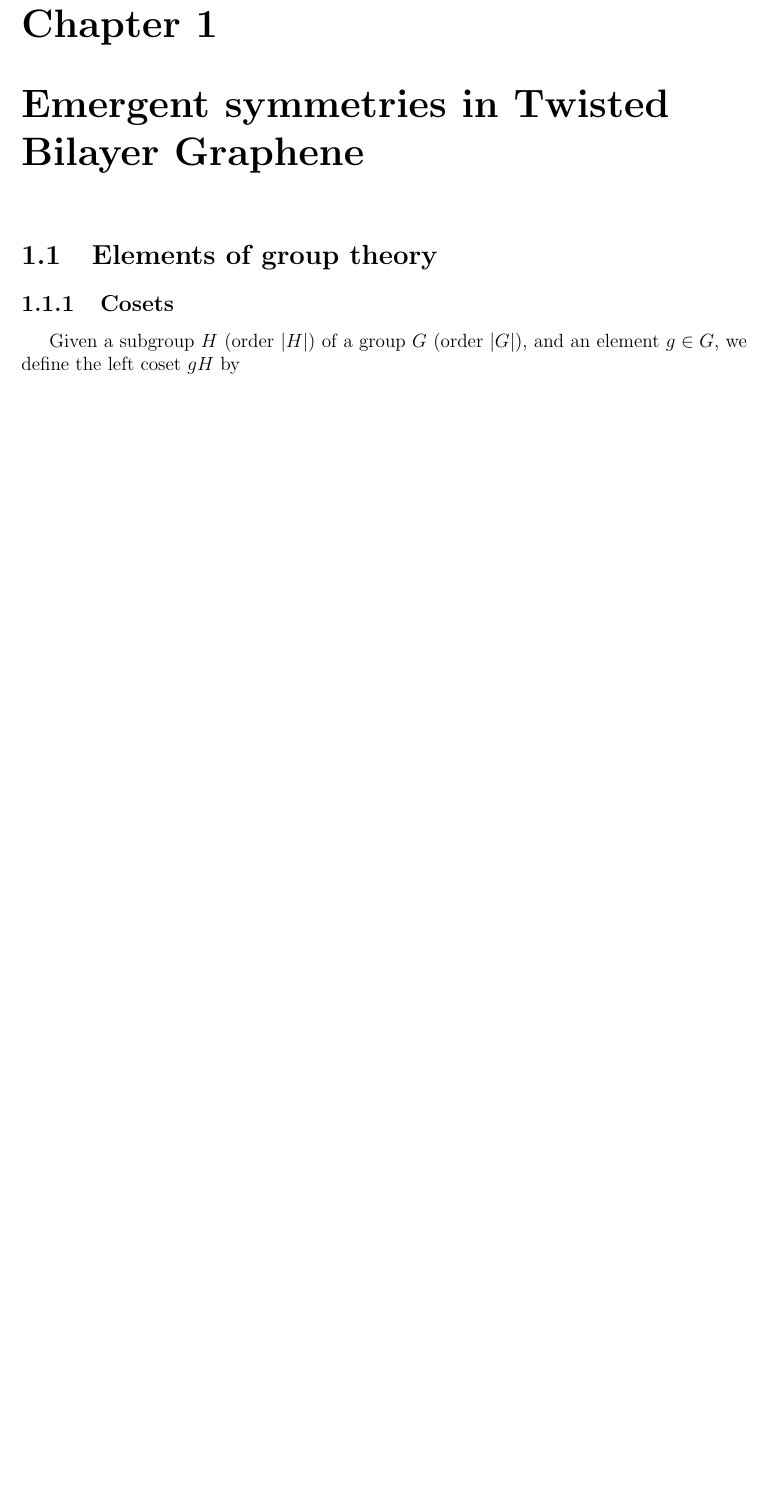
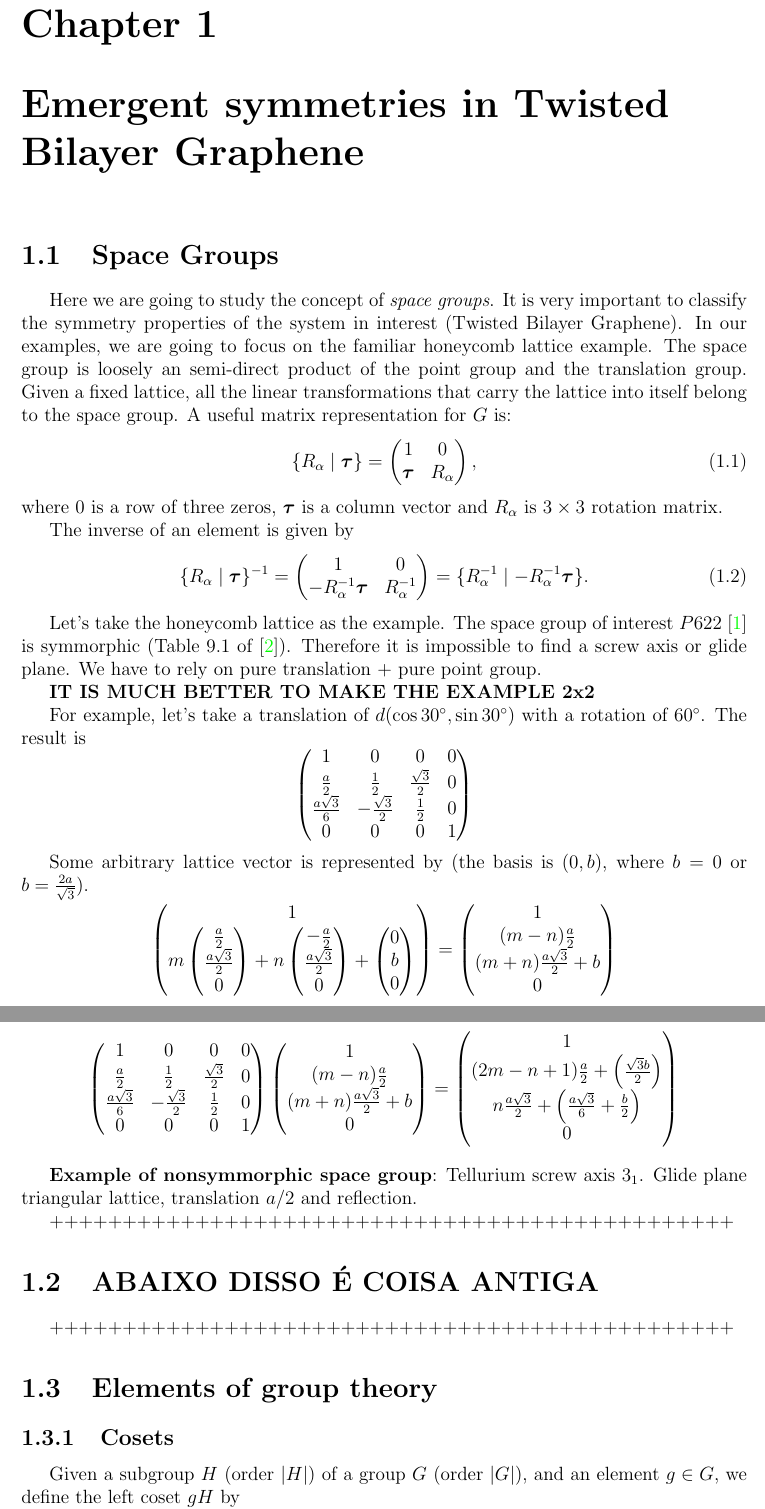
Before and after one commit to matmarqs/matbg, a LaTeX thesis (latex/2-symm.tex): part of page 1 of 4 before the commit and two parts of pages 1 and 2 of 5 after it, the two joined at a grey line, cut so that both start at the same text, the shorter picture padded with empty space. Compiled offline with pdfLaTeX.

Commit message:
Calculando exemplos space groups

```diff
--- a/latex/2-symm.tex
+++ b/latex/2-symm.tex
@@ -8,6 +8,81 @@
 %%%%%%%%%%%%%%%%%%%%%%%%%%%%%%%%%%%%%%%%%%%%%%%%%%%%%%%%%%%%%%%%%%%%%%%%%%%%%%%%%%%%%%%%%%%%%%%%%%
 \chapter{Emergent symmetries in Twisted Bilayer Graphene}
 %%%%%%%%%%%%%%%%%%%%%%%%%%%%%%%%%%%%%%%%%%%%%%%%%%%%%%%%%%%%%%%%%%%%%%%%%%%%%%%%%%%%%%%%%%%%%%%%%%
+
+\section{Space Groups}
+
+Here we are going to study the concept of \textit{space groups}. It is very important to classify the symmetry properties of the system in interest (Twisted Bilayer Graphene). In our examples, we are going to focus on the familiar honeycomb lattice example. The space group is loosely an semi-direct product of the point group and the translation group. Given a fixed lattice, all the linear transformations that carry the lattice into itself belong to the space group. A useful matrix representation for $G$ is:
+\begin{equation} \label{eq:spacegroup-rep}
+\sg{R_\alpha}{\vtau} =
+\begin{pmatrix}
+1 & 0 \\
+\vtau & R_\alpha
+\end{pmatrix},
+\end{equation}
+where $0$ is a row of three zeros, $\vtau$ is a column vector and $R_\alpha$ is $3\times 3$ rotation matrix.
+
+The inverse of an element is given by
+\begin{equation} \label{eq:inv-spacegroup}
+\sg{R_\alpha}{\vtau}^{-1} =
+\begin{pmatrix}
+1 & 0 \\
+-R_\alpha^{-1}\vtau & R_\alpha^{-1}
+\end{pmatrix} =
+\sg{R_\alpha^{-1}}{-R_\alpha^{-1}\vtau}.
+\end{equation}
+
+Let's take the honeycomb lattice as the example. The space group of interest $P622$ \cite{thesis_rennella} is symmorphic (Table 9.1 of \cite{dresselhaus}). Therefore it is impossible to find a screw axis or glide plane. We have to rely on pure translation + pure point group.
+
+\textbf{IT IS MUCH BETTER TO MAKE THE EXAMPLE 2x2}
+
+For example, let's take a translation of $d(\cos30^\circ, \sin30^\circ)$ with a rotation of $60^\circ$. The result is
+$$
+\begin{pmatrix}
+1 & 0 & 0 & 0 \\
+\frac{a}{2} & \frac{1}{2} & \frac{\sqrt{3}}{2} & 0 \\
+\frac{a\sqrt{3}}{6} & -\frac{\sqrt{3}}{2} & \frac{1}{2} & 0 \\
+0 & 0 & 0 & 1 \\
+\end{pmatrix}
+$$
+
+Some arbitrary lattice vector is represented by (the basis is $(0, b)$, where $b = 0$ or $b = \frac{2a}{\sqrt{3}}$).
+$$
+\begin{pmatrix} 1 \\
+m\begin{pmatrix} \frac{a}{2} \\ \frac{a\sqrt{3}}{2} \\ 0 \end{pmatrix} + n \begin{pmatrix} -\frac{a}{2} \\ \frac{a\sqrt{3}}{2} \\ 0 \end{pmatrix} + \begin{pmatrix} 0 \\ b \\ 0 \end{pmatrix}
+\end{pmatrix}
+=
+\begin{pmatrix}
+1 \\ (m-n)\frac{a}{2} \\ (m+n)\frac{a\sqrt{3}}{2} + b \\ 0
+\end{pmatrix}
+$$
+
+\n
+
+$$
+\begin{pmatrix}
+1 & 0 & 0 & 0 \\
+\frac{a}{2} & \frac{1}{2} & \frac{\sqrt{3}}{2} & 0 \\
+\frac{a\sqrt{3}}{6} & -\frac{\sqrt{3}}{2} & \frac{1}{2} & 0 \\
+0 & 0 & 0 & 1 \\
+\end{pmatrix}
+\begin{pmatrix}
+1 \\ (m-n)\frac{a}{2} \\ (m+n)\frac{a\sqrt{3}}{2} + b \\ 0
+\end{pmatrix}
+=
+\begin{pmatrix}
+1 \\ (2m-n+1)\frac{a}{2} + \qty(\frac{\sqrt{3}b}{2}) \\ n \frac{a\sqrt{3}}{2} + \qty(\frac{a\sqrt{3}}{6} + \frac{b}{2}) \\ 0
+\end{pmatrix}
+$$
+
+\n
+
+\textbf{Example of nonsymmorphic space group}: Tellurium screw axis $3_1$. Glide plane triangular lattice, translation $a/2$ and reflection.
+
+
+
++++++++++++++++++++++++++++++++++++++++++++++++
+\section{ABAIXO DISSO É COISA ANTIGA}
++++++++++++++++++++++++++++++++++++++++++++++++
 
 %%%%%%%%%%%%%%%%%%%%%%%%%%%%%%%%%%%%%%%%%%%%%%%%%%%%%%%%%%%%%%%%%%%%%%%%%%%%%%%%%%%%%%%%%%%%%%%%%%
 \section{Elements of group theory}
```
Also changed, not shown: 1 other file.
